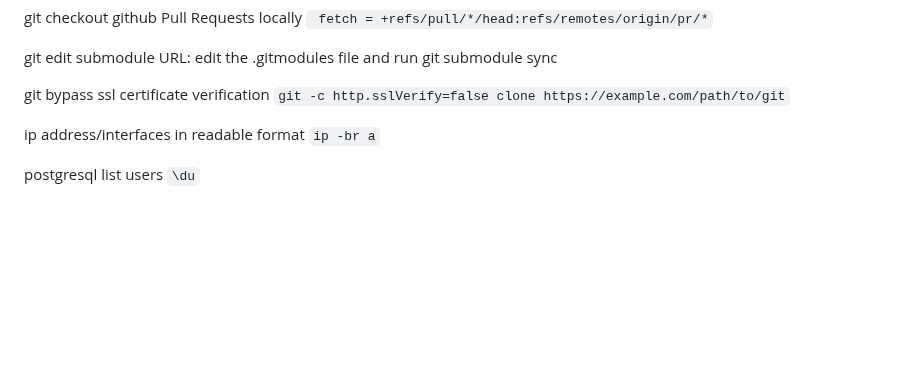
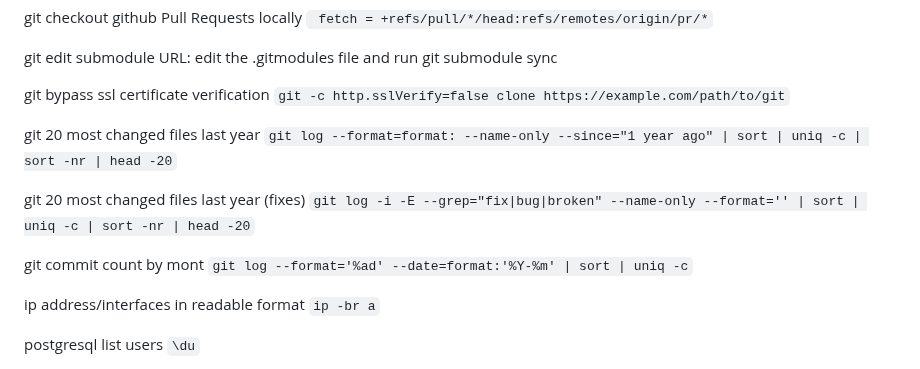
Before and after one commit to nodiscc/toolbox, a Markdown page: DOC/SNIPPETS.md, the part around the change. Rendered like a GitHub page; blank space fills up the shorter version.

Commit message:
doc: update snippets

```diff
--- a/DOC/SNIPPETS.md
+++ b/DOC/SNIPPETS.md
@@ -19,6 +19,12 @@ git checkout github Pull Requests locally ` fetch = +refs/pull/*/head:refs/remot
 git edit submodule URL: edit the .gitmodules file and run git submodule sync
 
 git bypass ssl certificate verification `git -c http.sslVerify=false clone https://example.com/path/to/git`
+
+git 20 most changed files last year `git log --format=format: --name-only --since="1 year ago" | sort | uniq -c | sort -nr | head -20`
+
+git 20 most changed files last year (fixes) `git log -i -E --grep="fix|bug|broken" --name-only --format='' | sort | uniq -c | sort -nr | head -20`
+
+git commit count by mont `git log --format='%ad' --date=format:'%Y-%m' | sort | uniq -c`
 
 ip address/interfaces in readable format `ip -br a`
 
```
